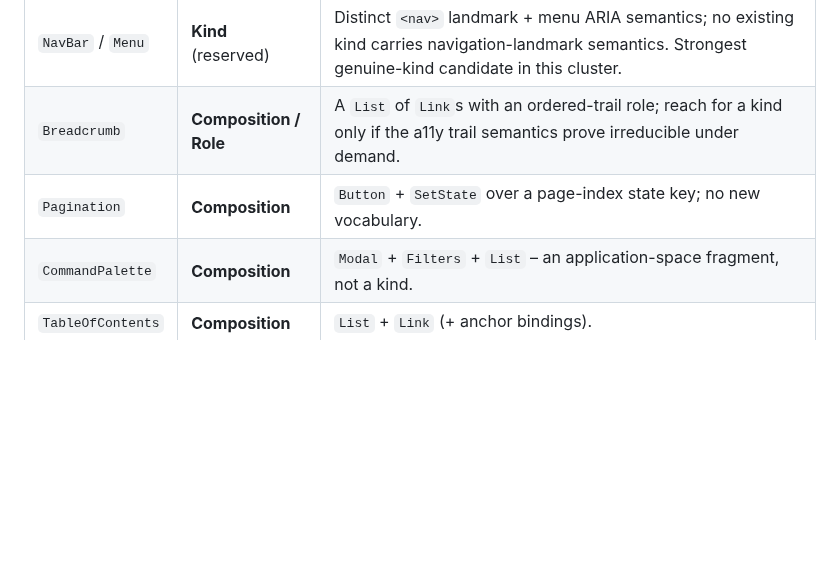
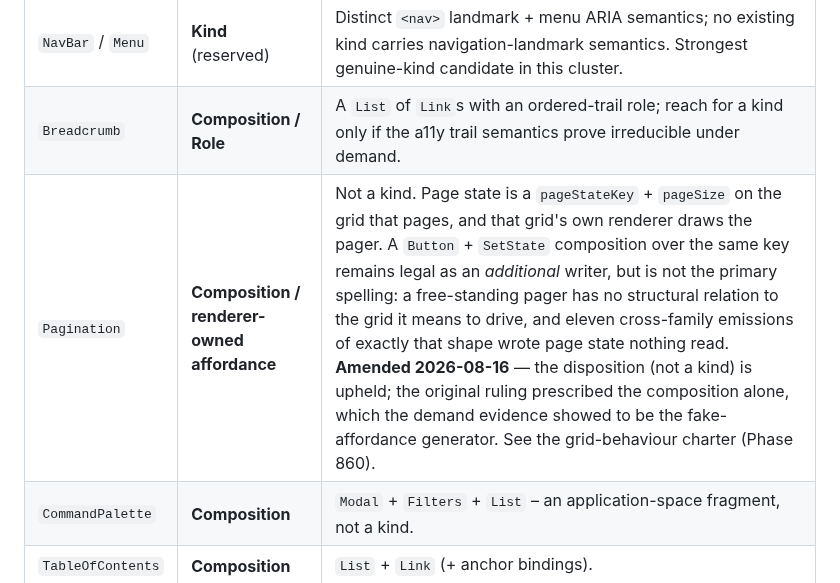
Before and after one commit to fuaran-ui/fuaran-dotnet, a Markdown page: docs/VOCABULARY.md, the part around the change. Drawn GitHub-style; blank space fills up the shorter version.

Commit message:
docs(vocabulary): amend the Pagination reservation — renderer-owned affordance
Appendix A's navigation cluster ruled Pagination a Composition: "Button +
SetState over a page-index state key; no new vocabulary." The disposition is
right and is upheld — pagination is not a kind. The ruling was incomplete: the
composition it prescribes is what eleven cross-family emissions produced, and it
does not work, because nothing reads the key the button writes.

Page state is a pageStateKey + pageSize on the grid that pages, and that grid's
own renderer draws the pager, so one node owns both ends of the loop. The
composition stays legal as an additional writer over the same key.

The taxonomy working as designed: a reservation is a pre-decision made on
reasoning, and demand evidence is what corrects it.

Approved by the operator 2026-08-16 as question 2 of the grid-behaviour charter
(fuaran#860).

Co-Authored-By: Claude Opus 5 <noreply@anthropic.com>

```diff
--- a/docs/VOCABULARY.md
+++ b/docs/VOCABULARY.md
@@ -242,7 +242,7 @@ irreducible primitive, reserved pending demand) · **Covered** (already expressi
 |---|---|---|
 | `NavBar` / `Menu` | **Kind** (reserved) | Distinct `<nav>` landmark + menu ARIA semantics; no existing kind carries navigation-landmark semantics. Strongest genuine-kind candidate in this cluster. |
 | `Breadcrumb` | **Composition / Role** | A `List` of `Link`s with an ordered-trail role; reach for a kind only if the a11y trail semantics prove irreducible under demand. |
-| `Pagination` | **Composition** | `Button` + `SetState` over a page-index state key; no new vocabulary. |
+| `Pagination` | **Composition / renderer-owned affordance** | Not a kind. Page state is a `pageStateKey` + `pageSize` on the grid that pages, and that grid's own renderer draws the pager. A `Button` + `SetState` composition over the same key remains legal as an *additional* writer, but is not the primary spelling: a free-standing pager has no structural relation to the grid it means to drive, and eleven cross-family emissions of exactly that shape wrote page state nothing read. **Amended 2026-08-16** — the disposition (not a kind) is upheld; the original ruling prescribed the composition alone, which the demand evidence showed to be the fake-affordance generator. See the grid-behaviour charter (Phase 860). |
 | `CommandPalette` | **Composition** | `Modal` + `Filters` + `List` – an application-space fragment, not a kind. |
 | `TableOfContents` | **Composition** | `List` + `Link` (+ anchor bindings). |
 
```
